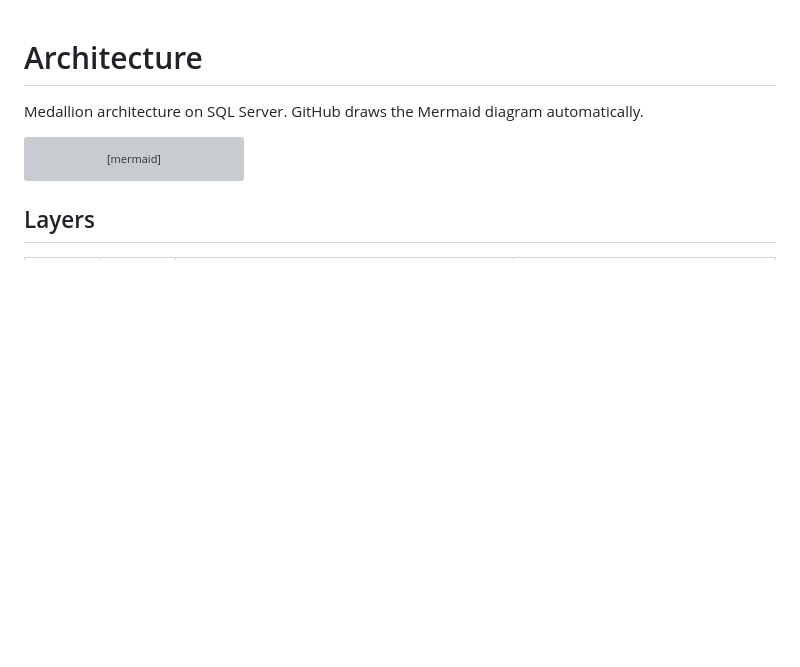
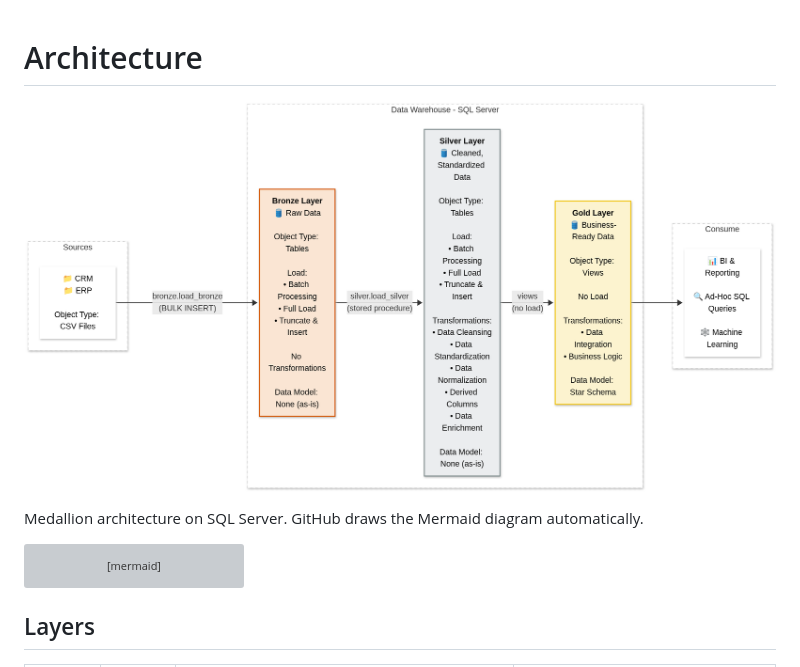
Before and after one commit to Ashwannii-20/SQL-Data-Warehouse-Project, a Markdown page: docs/architecture.md, the part around the change. GitHub-like rendering; pictures changed too: docs/data_architecture.png (added); blank space fills up the shorter version; grey boxes are pictures that could not be loaded.

```diff
--- a/docs/architecture.md
+++ b/docs/architecture.md
@@ -1,4 +1,6 @@
 # Architecture
+
+![diagram](data_architecture.png)
 
 Medallion architecture on SQL Server. GitHub draws the Mermaid diagram automatically.
 
```
Also changed, not shown: README.md (+7 -1 lines), docs/data_model.md (+2 -0 lines), docs/data_model.png (added), 1 other file.
